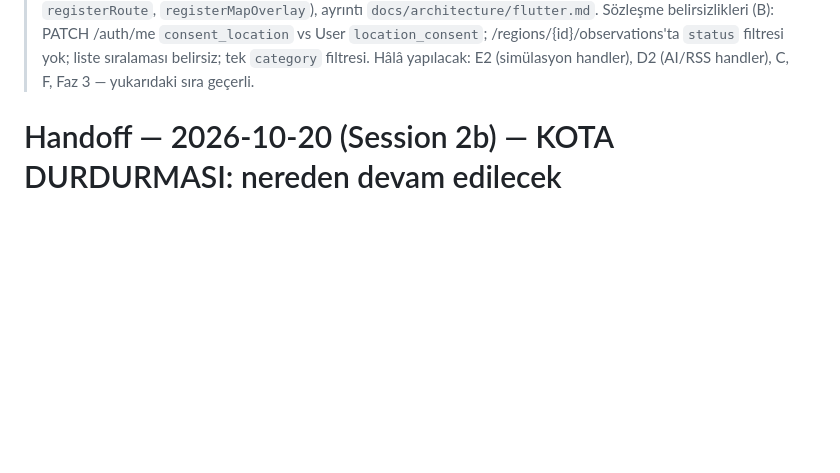
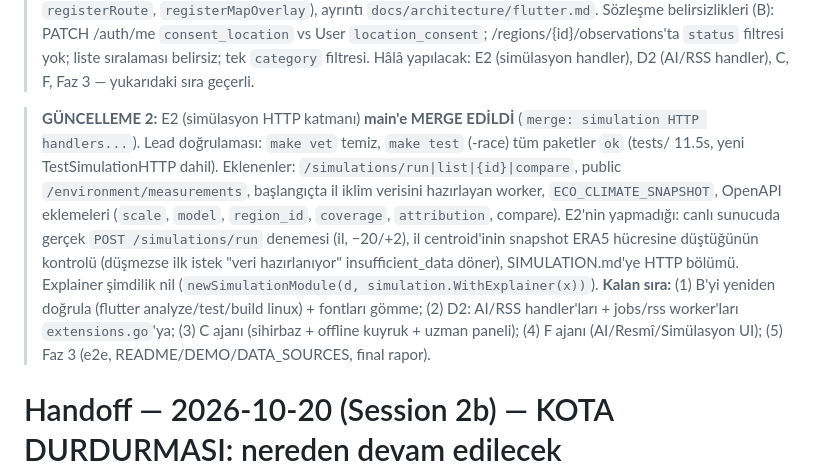
Before and after one commit to BugraAkdemir/eco-terminal, a Markdown page: handoff.md, the part around the change. GitHub-like rendering; blank space fills up the shorter version.

Commit message:
docs(handoff): E2 merged and verified

```diff
--- a/handoff.md
+++ b/handoff.md
@@ -43,6 +43,11 @@ should never have to reconstruct "what was I doing" from git log alone.
 > **GÜNCELLEME (kota duruşundan sonra):** B (Flutter temeli) artık **main'e MERGE EDİLDİ** (apps/ çakışmaları B'nin sürümüyle çözüldü). B'nin kendi raporu: `flutter analyze` temiz, `flutter test` 37 geçti, `flutter build linux` başarılı — ancak **bunları ben henüz yeniden çalıştırmadım** (ilk iş: `cd apps/flutter_app && flutter pub get && flutter analyze && flutter test && flutter build linux`). Görsel doğrulama YOK (xvfb ekran görüntüsü siyahtı).
 > B'nin açık işleri: fontlar (Fraunces/Atkinson Hyperlegible/IBM Plex Mono) bundle EDİLMEDİ (assets/fonts + pubspec + ğĞşŞıİöçü kontrolü); `flutter build web` sonucu okunmadı; gerçek backend ile çalıştırıp 3 genişlikte görsel kontrol. Eklenti noktaları: `apps/flutter_app/lib/app_extensions.dart` (`registerPanelTab`, `registerRoute`, `registerMapOverlay`), ayrıntı `docs/architecture/flutter.md`.
 > Sözleşme belirsizlikleri (B): PATCH /auth/me `consent_location` vs User `location_consent`; /regions/{id}/observations'ta `status` filtresi yok; liste sıralaması belirsiz; tek `category` filtresi. Hâlâ yapılacak: E2 (simülasyon handler), D2 (AI/RSS handler), C, F, Faz 3 — yukarıdaki sıra geçerli.
+
+> **GÜNCELLEME 2:** E2 (simülasyon HTTP katmanı) **main'e MERGE EDİLDİ** (`merge: simulation HTTP handlers...`). Lead doğrulaması: `make vet` temiz, `make test` (-race) tüm paketler `ok` (tests/ 11.5s, yeni TestSimulationHTTP dahil).
+> Eklenenler: `/simulations/run|list|{id}|compare`, public `/environment/measurements`, başlangıçta il iklim verisini hazırlayan worker, `ECO_CLIMATE_SNAPSHOT`, OpenAPI eklemeleri (`scale`, `model`, `region_id`, `coverage`, `attribution`, compare).
+> E2'nin yapmadığı: canlı sunucuda gerçek `POST /simulations/run` denemesi (il, −20/+2), il centroid'inin snapshot ERA5 hücresine düştüğünün kontrolü (düşmezse ilk istek "veri hazırlanıyor" insufficient_data döner), SIMULATION.md'ye HTTP bölümü. Explainer şimdilik nil (`newSimulationModule(d, simulation.WithExplainer(x))`).
+> **Kalan sıra:** (1) B'yi yeniden doğrula (flutter analyze/test/build linux) + fontları gömme; (2) D2: AI/RSS handler'ları + jobs/rss worker'ları `extensions.go`'ya; (3) C ajanı (sihirbaz + offline kuyruk + uzman paneli); (4) F ajanı (AI/Resmî/Simülasyon UI); (5) Faz 3 (e2e, README/DEMO/DATA_SOURCES, final rapor).
 
 # Handoff — 2026-10-20 (Session 2b) — KOTA DURDURMASI: nereden devam edilecek
 
```
